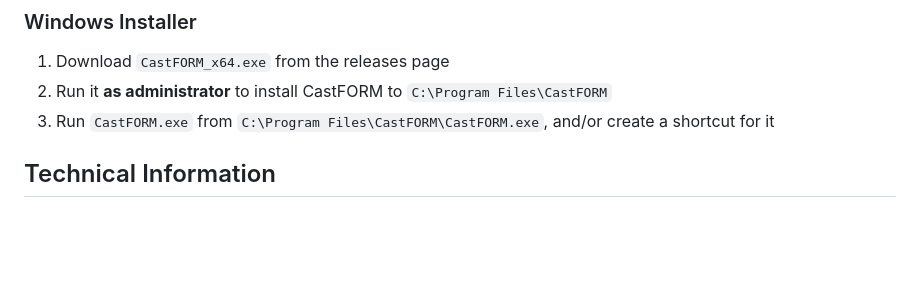
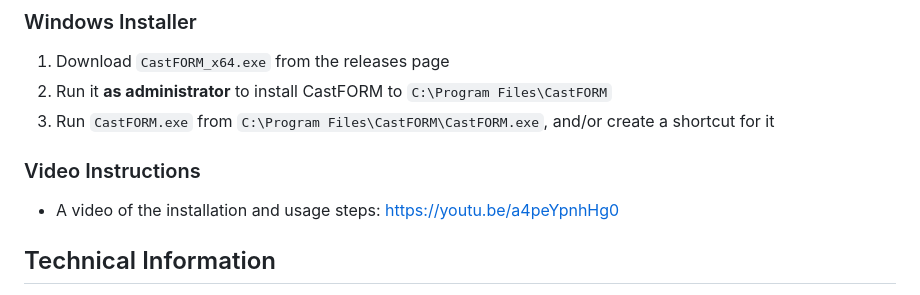
Before and after one commit to BAA-Studios/CastFORM, a Markdown page: README.md, the part around the change. Drawn GitHub-style; blank space fills up the shorter version.

Commit message:
DOCS: Add youtube video of usage and installation

```diff
--- a/README.md
+++ b/README.md
@@ -32,6 +32,9 @@ This project is based on [Brandon Nguyen's](https://github.com/Bratah123) CLI Py
 1. Download `CastFORM_x64.exe` from the releases page
 2. Run it **as administrator** to install CastFORM to `C:\Program Files\CastFORM`
 3. Run `CastFORM.exe` from `C:\Program Files\CastFORM\CastFORM.exe`, and/or create a shortcut for it
+
+### Video Instructions
+- A video of the installation and usage steps: https://youtu.be/a4peYpnhHg0
 
 ## Technical Information
 **CastFORM** is built with **Flutter 3.7.8** for **64-bit Windows 11**, and targets [**Google's Dart style guide**](https://dart.dev/guides/language/effective-dart/style).
```
